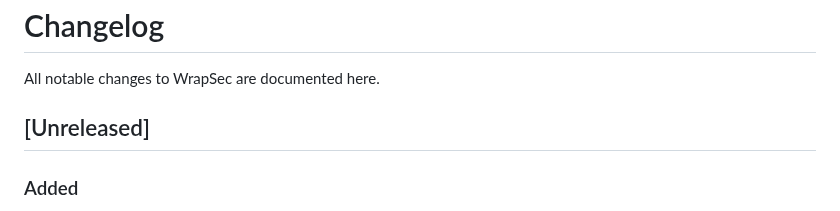
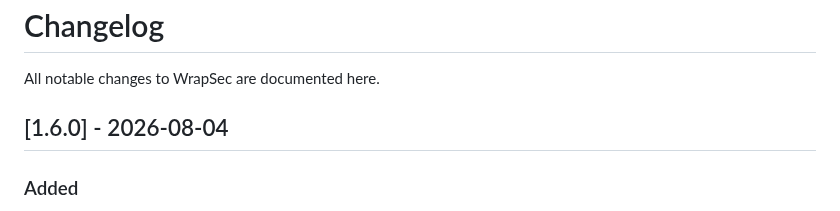
Before and after one commit to wrapsec/wrapsec, a Markdown page: CHANGELOG.md, the part around the change. Drawn GitHub-style.

Commit message:
v1.6.0 detection strengthening release

```diff
--- a/CHANGELOG.md
+++ b/CHANGELOG.md
@@ -2,7 +2,7 @@
 
 All notable changes to WrapSec are documented here.
 
-## [Unreleased]
+## [1.6.0] - 2026-08-04
 
 ### Added
 - **Input normalization and evasion-resistant detection.** A new deterministic
```
